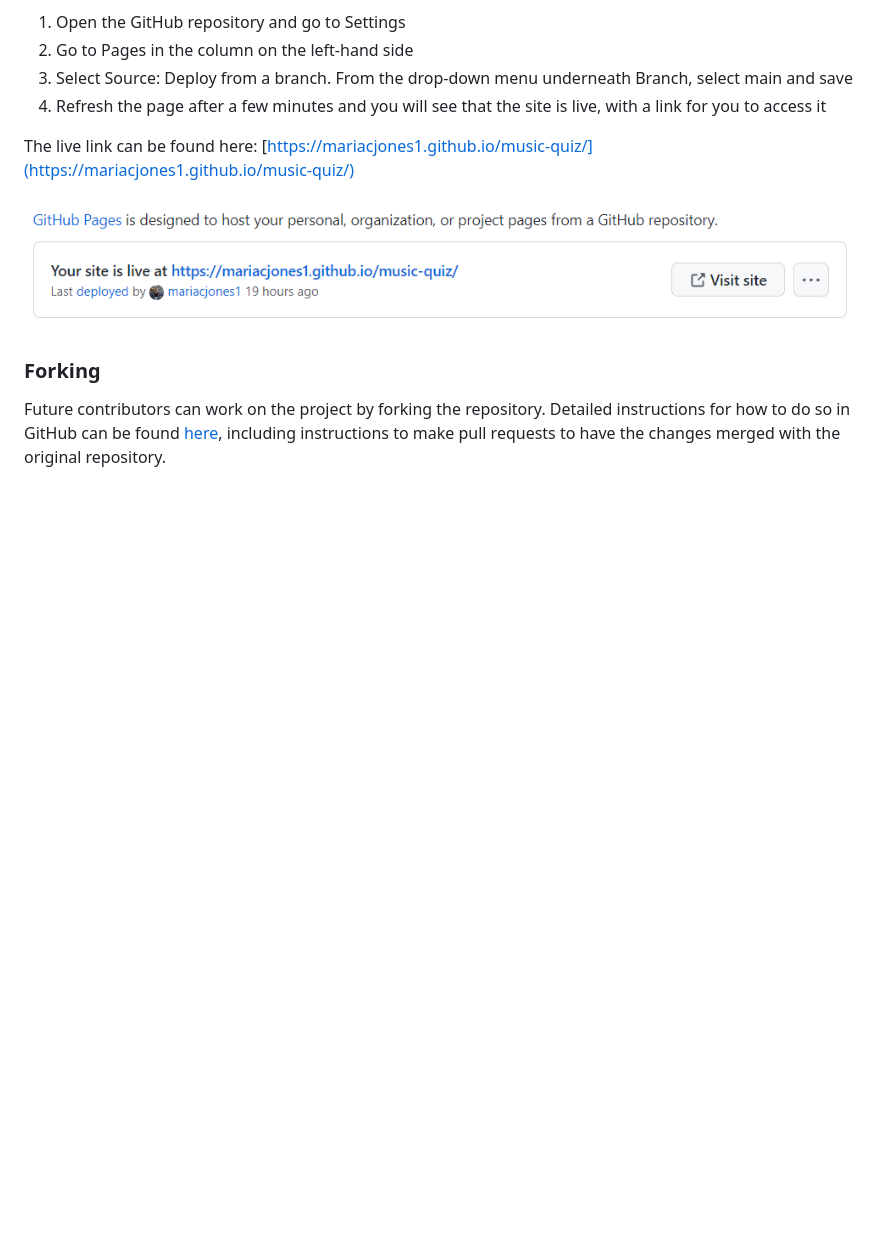
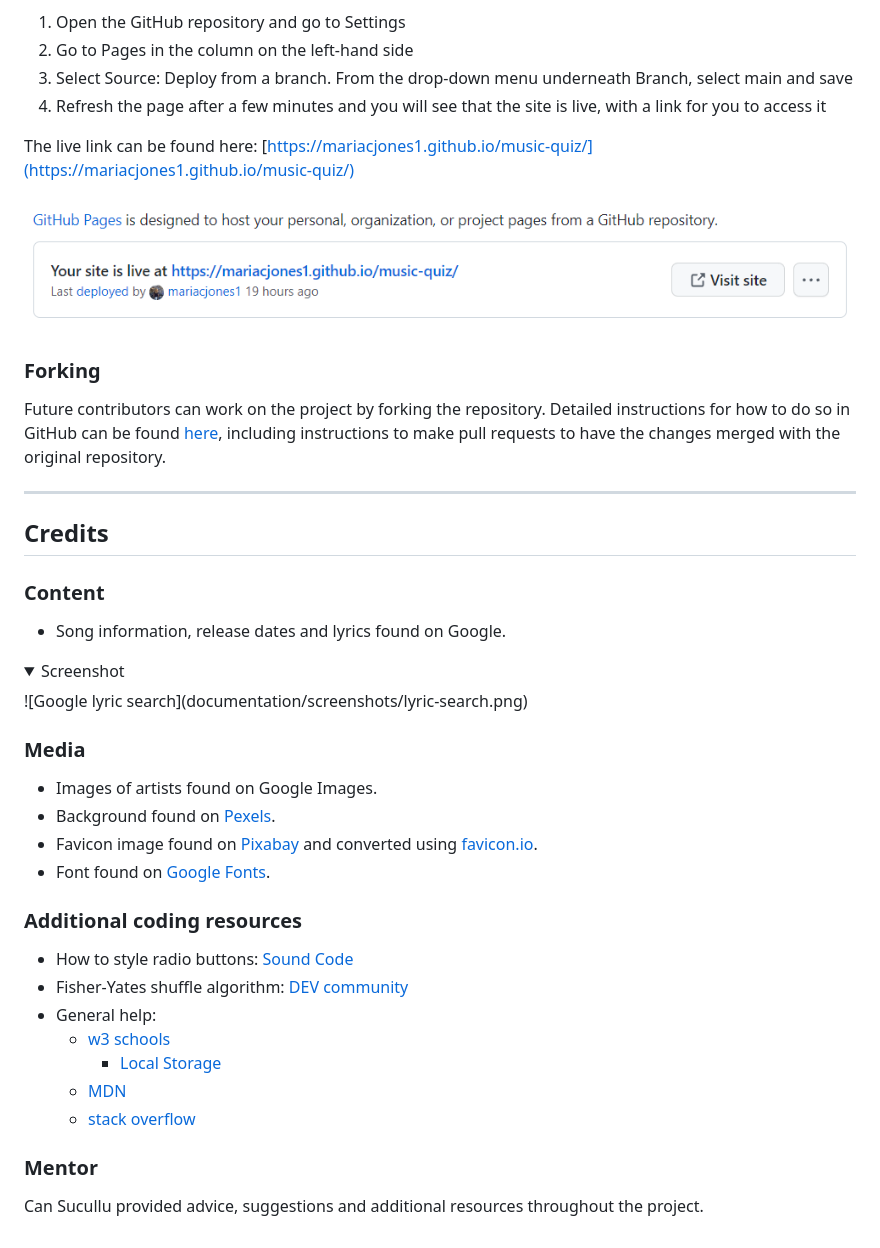
Before and after one commit to mariacjones1/music-quiz, a Markdown page: README.md, the part around the change. GitHub-like rendering; folded sections open; blank space fills up the shorter version.

Commit message:
Add credits to README

```diff
--- a/README.md
+++ b/README.md
@@ -246,3 +246,30 @@ The live link can be found here: [https://mariacjones1.github.io/music-quiz/](ht
 
 ### Forking
 Future contributors can work on the project by forking the repository. Detailed instructions for how to do so in GitHub can be found [here](https://docs.github.com/en/get-started/quickstart/contributing-to-projects), including instructions to make pull requests to have the changes merged with the original repository.
+
+<hr>
+
+## Credits
+### Content
+- Song information, release dates and lyrics found on Google.
+<details><summary>Screenshot</summary>
+![Google lyric search](documentation/screenshots/lyric-search.png)
+</details>
+
+### Media
+- Images of artists found on Google Images.
+- Background found on [Pexels](https://www.pexels.com/photo/defocused-image-of-lights-255379/).
+- Favicon image found on [Pixabay](https://pixabay.com/users/clker-free-vector-images-3736/?utm_source=link-attribution&amp;utm_medium=referral&amp;utm_campaign=image&amp;utm_content=41071">Clker-Free-Vector-Images) and converted using [favicon.io](https://favicon.io/).
+- Font found on [Google Fonts](https://fonts.google.com/).
+
+### Additional coding resources
+- How to style radio buttons: [Sound Code](https://markheath.net/post/customize-radio-button-css)
+- Fisher-Yates shuffle algorithm: [DEV community](https://dev.to/codebubb/how-to-shuffle-an-array-in-javascript-2ikj)
+- General help:
+    - [w3 schools](https://www.w3schools.com/)
+        - [Local Storage](https://www.w3schools.com/html/html5_webstorage.asp)
+    - [MDN](https://developer.mozilla.org/en-US/)
+    - [stack overflow](https://stackoverflow.com/)
+
+### Mentor
+Can Sucullu provided advice, suggestions and additional resources throughout the project.
```
Also changed, not shown: documentation/screenshots/lyric-search.png (added).
